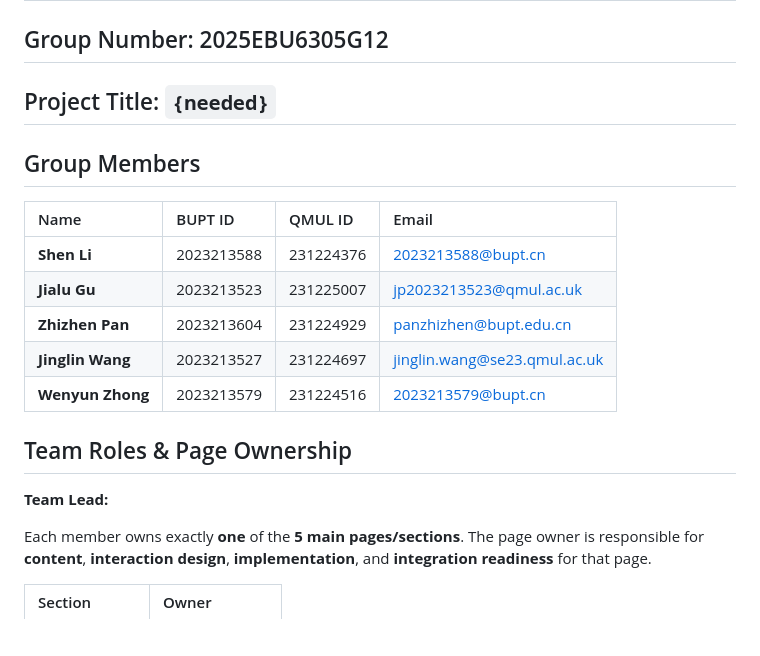
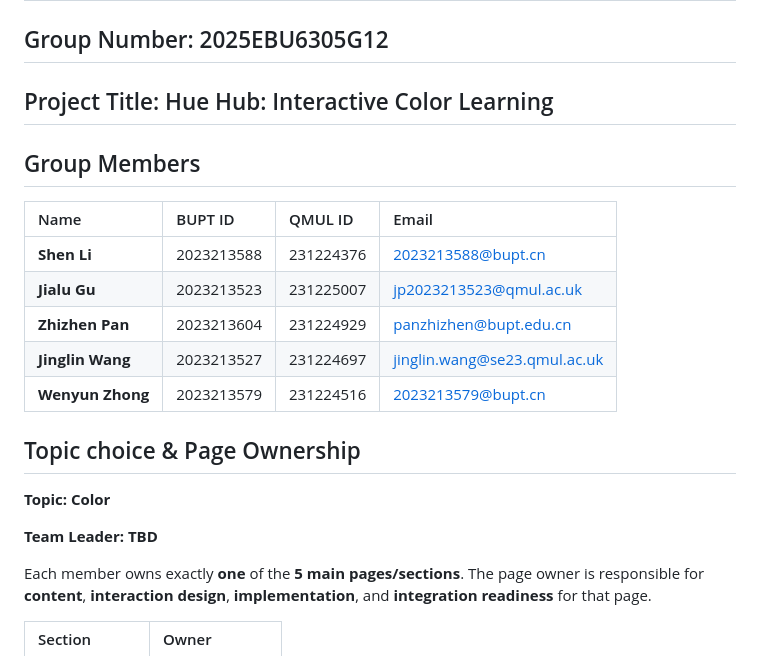
Before and after one commit to panzhizhen1/Interactive_Media_Design_Coursework-, a Markdown page: README.md, the part around the change. Drawn GitHub-style; blank space fills up the shorter version.

Commit message:
topic choice

```diff
--- a/README.md
+++ b/README.md
@@ -1,7 +1,7 @@
 # EBU6305 - Interactive Media Design Coursework
 
 ## Group Number: 2025EBU6305G12
-## Project Title: `{needed}`
+## Project Title: Hue Hub: Interactive Color Learning
 
 ## Group Members
 
@@ -13,9 +13,11 @@
 | **Jinglin Wang** | 2023213527 | 231224697 | jinglin.wang@se23.qmul.ac.uk |
 | **Wenyun Zhong** | 2023213579 | 231224516 | 2023213579@bupt.cn |
 
-## Team Roles & Page Ownership
+## Topic choice & Page Ownership
 
-**Team Lead:**
+**Topic: Color**
+
+**Team Leader: TBD**
 
 Each member owns exactly **one** of the **5 main pages/sections**. The page owner is responsible for **content**, **interaction design**, **implementation**, and **integration readiness** for that page.
 
```
